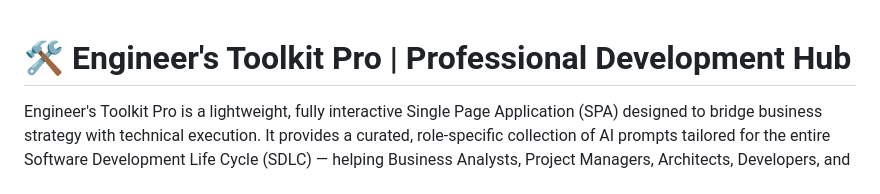
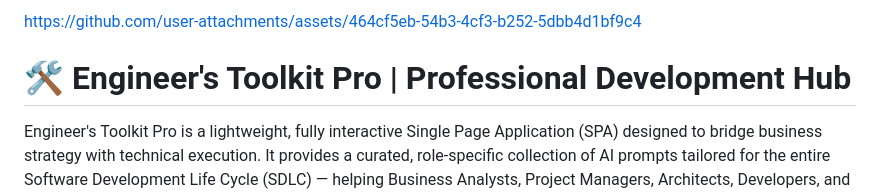
Before and after one commit to asankhua/engineer-toolkit, a Markdown page: README.md, the part around the change. GitHub-like rendering.

```diff
--- a/README.md
+++ b/README.md
@@ -1,3 +1,5 @@
+https://github.com/user-attachments/assets/464cf5eb-54b3-4cf3-b252-5dbb4d1bf9c4
+
 # 🛠️ Engineer's Toolkit Pro | Professional Development Hub
 
 Engineer's Toolkit Pro is a lightweight, fully interactive Single Page Application (SPA) designed to bridge business strategy with technical execution. It provides a curated, role-specific collection of AI prompts tailored for the entire Software Development Life Cycle (SDLC) — helping Business Analysts, Project Managers, Architects, Developers, and Testers supercharge their AI workflows.
```
